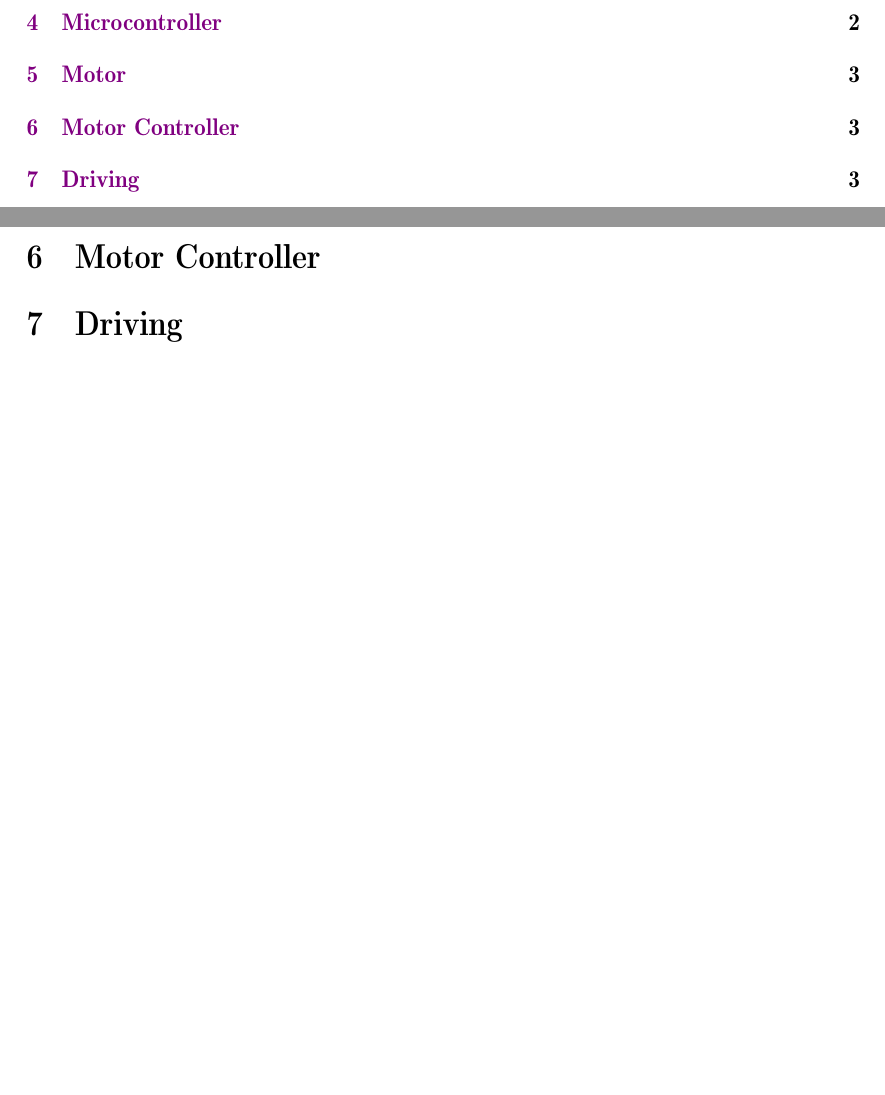
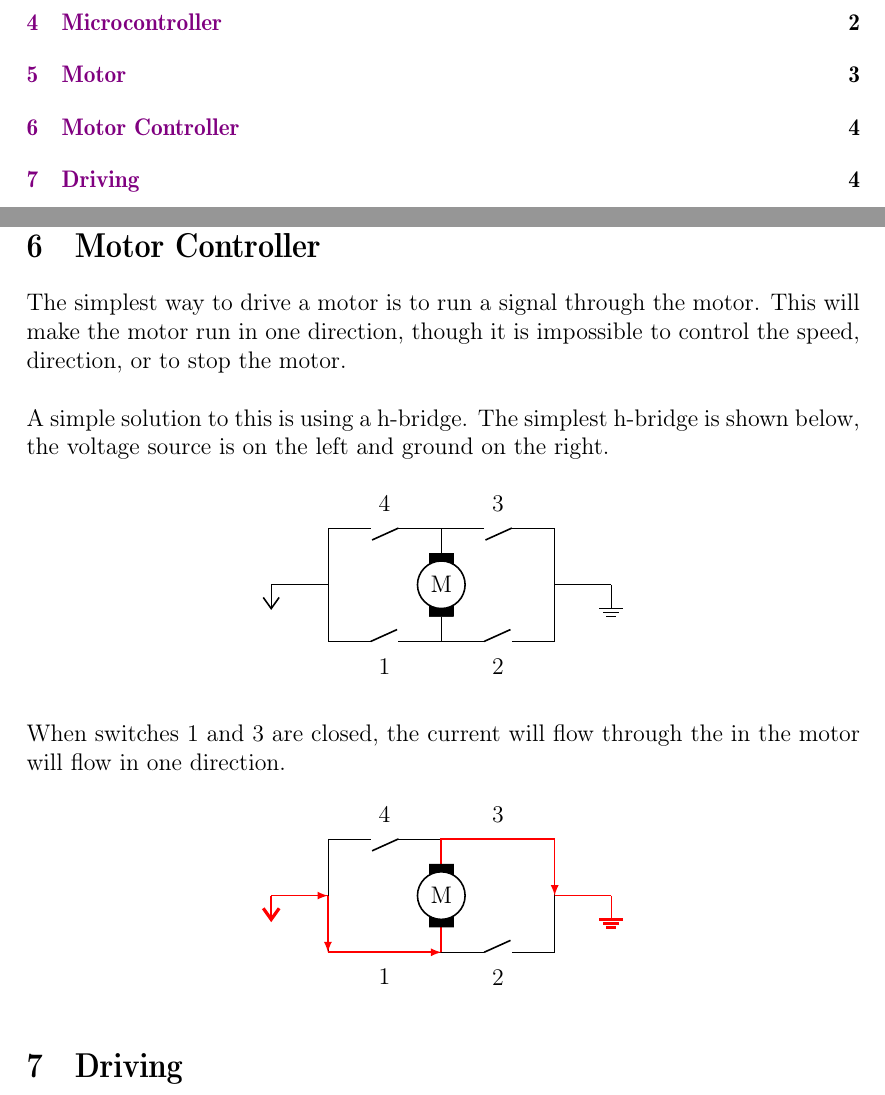
Before and after one commit to curtinrobotics/TrainingResources, a LaTeX document (TinyBot/TinyBot.tex): two parts of pages 2 and 5 of 5 before the commit and two parts of pages 2 and 6 of 6 after it, joined at a grey line, cut so that both start at the same text, the shorter picture padded with empty space. Compiled offline with pdfLaTeX.

Commit message:
started working on h-bridges

```diff
--- a/TinyBot/TinyBot.tex
+++ b/TinyBot/TinyBot.tex
@@ -162,8 +176,73 @@ Arduino's and other development boards are used extensively by hobbyists, they a
 \section{Motor}
 gearbox, motor
 
+\pagebreak
+\section{Motor Controller}
 
-\section{Motor Controller}
+The simplest way to drive a motor is to run a signal through the motor. This will make the motor run in one direction, though it is impossible to control the speed, direction, or to stop the motor. \\
+
+A simple solution to this is using a h-bridge. The simplest h-bridge is shown below, the voltage source is on the left and ground on the right.
+
+
+\begin{center}
+
+    \begin{circuitikz}
+    \draw (0,2) -- (0,0) to
+        (0,0) to[nos, l_=$1$] (2,0) to
+        (2,0) to [nos, l_=$2$] (4,0) to
+        (4,0) -- (4,2) to
+        (4,2) to[nos, l_=$3$] (2,2) to
+        (2,2) to[nos, l_=$4$] (0,2);
+    \draw (2,1) node[elmech](motor){M};
+    \draw (motor.north) -- (2,2);
+    \draw (motor.south) -- (2,0);
+    \draw (0,1) -- (-1,1) node[vee]{};
+    \draw (4,1) -- (5,1) node[ground]{};
+    % \draw (2,0) to[sV, color=white, name=M] (2,2);
+    % \mymotor{M}{90};
+    % \draw[rotate=2] (0,2) \mymotor{M}{90} (2,2);
+    \end{circuitikz}
+    % \captionof{figure}{}
+\end{center}
+
+When switches $1$ and $3$ are closed, the current will flow through the
+in the motor will flow in one direction.
+
+\begin{center}
+    \begin{circuitikz}
+        \draw (0,2) -- (0,0) to
+            % (0,0) to[o-o, l_=$1$] (2,0) to
+            (0,0) -- node[below, yshift=-1.5mm]{1} (2,0) to
+            (2,0) to [nos, l_=$2$] (4,0) to
+            (4,0) -- (4,2) to
+            % (4,2) to[l_=$3$] (2,2) to
+            (4,2) -- node[above, yshift=1.5mm]{3} (2,2) to
+            (2,2) to[nos, l_=$4$] (0,2);
+        \draw (motor.north) -- (2,2);
+        \draw (motor.south) -- (2,0);
+        \draw[color=red!100, thick] (0,1) -- (-1,1) node[vee]{};
+        \draw[color=red!100, thick] (4,1) -- (5,1) node[ground]{};
+
+        % \draw[color=red!100] (0,2) -- (0,0) to
+        % (0,0) -- (2,0) to
+        % (2,0) -- (4,0) to
+        % (4,0) -- (4,2) to
+        % (4,2) -- (2,2) to
+        % (2,2) -- (0,2);
+
+
+        \begin{scope}[>=latex]
+            \draw[->, color=red!100, thick] (-1,1) -- (0,1);
+            \draw[->, color=red!100, thick] (0,1) -- (0,0);
+            \draw[->, color=red!100, thick] (0,0) -- (2,0);
+            \draw[->, color=red!100, thick] (2,0) -- (2,2) to
+                (2,2) -- (4,2) to (4,2) -- (4,1);
+        \end{scope}
+        \draw (2,1) node[elmech](motor){M};
+        \end{circuitikz}
+\end{center}
+
+
 
 
 \section{Driving}
```
Also changed, not shown: TinyBot/TinyBot.pdf, TinyBot/TinyBot.tex (18 more changed lines), 4 other files.
